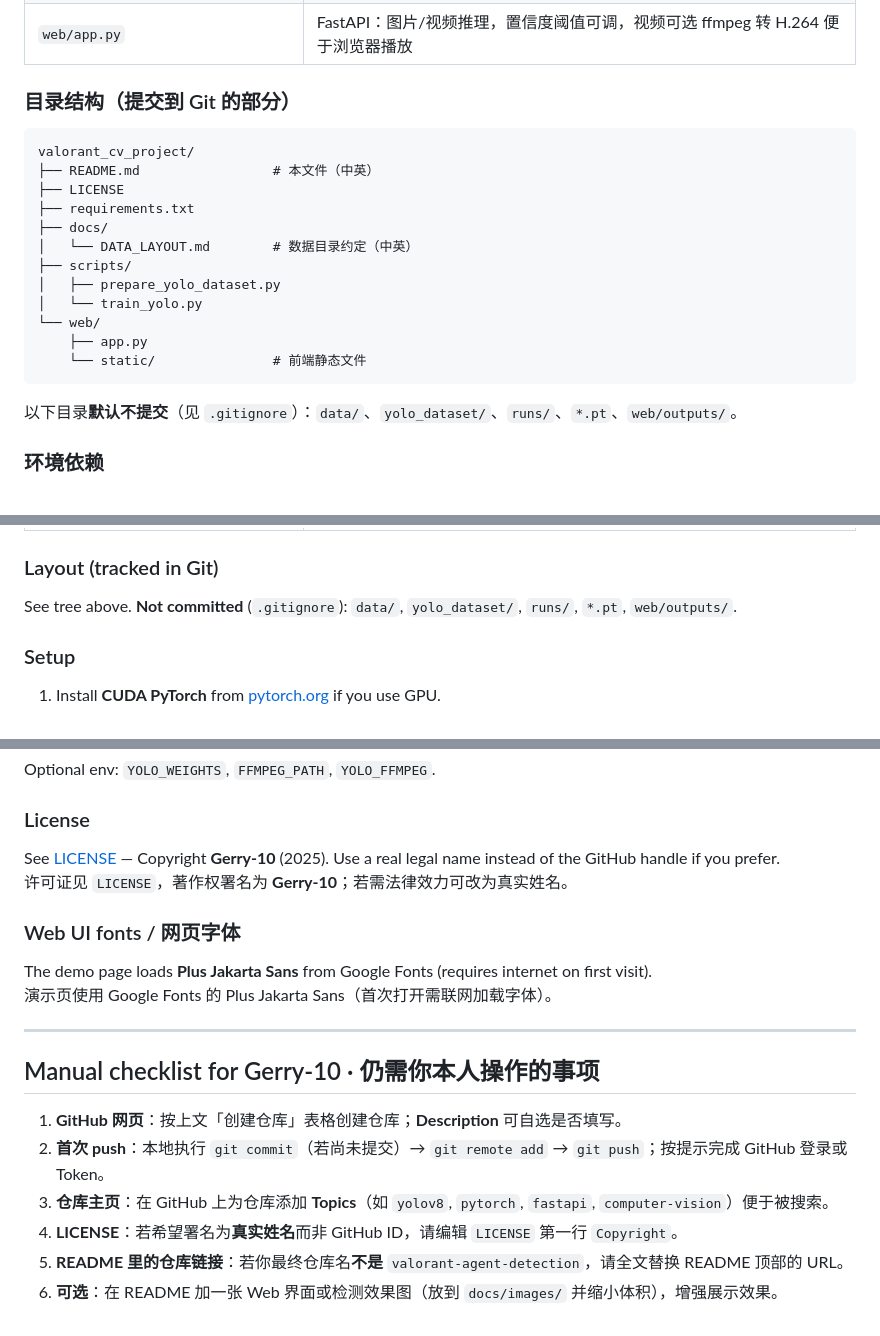
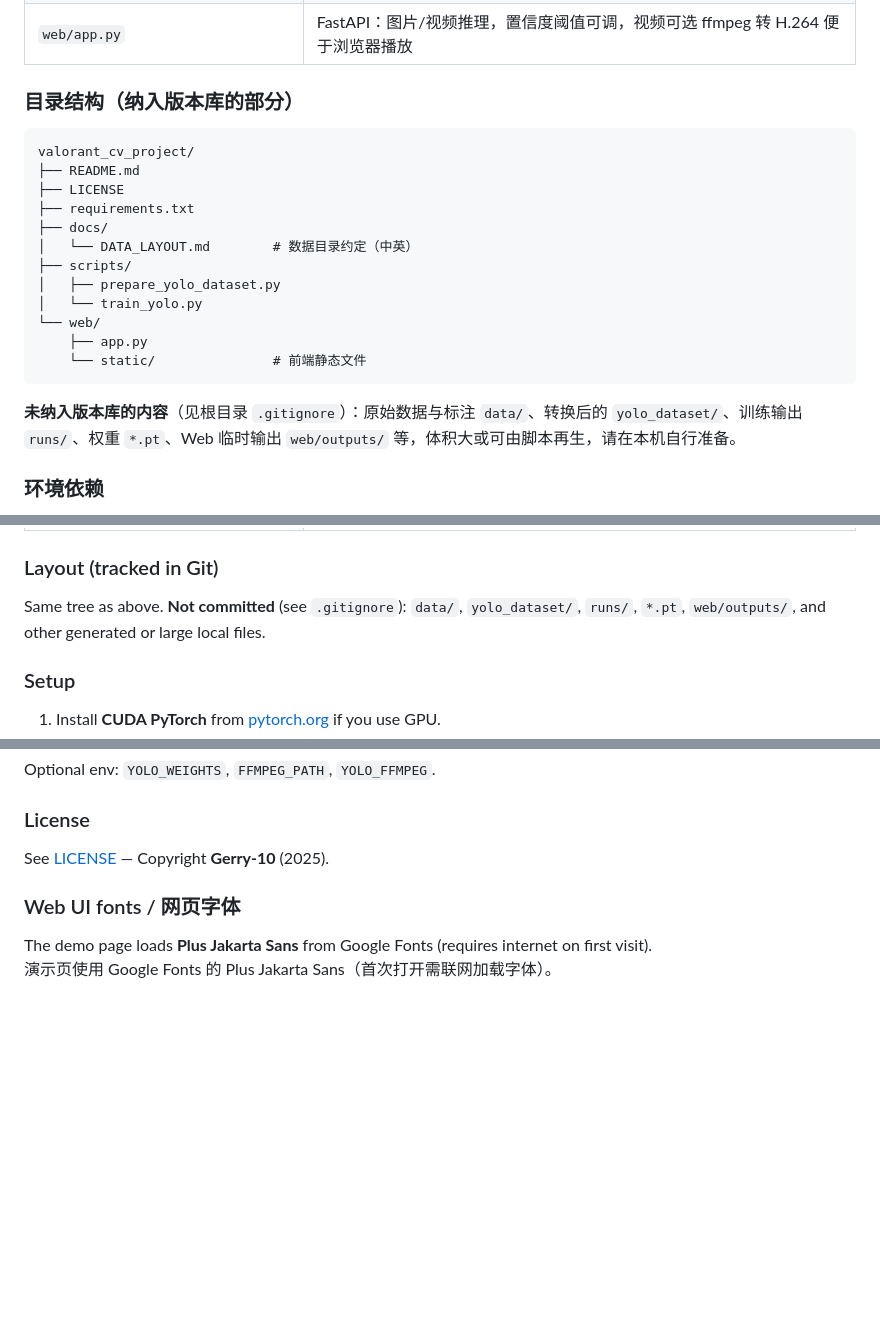
Before and after one commit to Gerry-10/valorant-agent-detection, a Markdown page: README.md, 3 parts joined by grey strips. Rendered like a GitHub page; blank space fills up the shorter version.

````diff
--- a/README.md
+++ b/README.md
@@ -68,11 +24,11 @@ git push -u origin main
 | `scripts/train_yolo.py` | 使用 Ultralytics YOLOv8 微调（底层 PyTorch） |
 | `web/app.py` | FastAPI：图片/视频推理，置信度阈值可调，视频可选 ffmpeg 转 H.264 便于浏览器播放 |
 
-### 目录结构（提交到 Git 的部分）
+### 目录结构（纳入版本库的部分）
 
 ```text
 valorant_cv_project/
-├── README.md                 # 本文件（中英）
+├── README.md
 ├── LICENSE
 ├── requirements.txt
 ├── docs/
@@ -85,7 +41,7 @@ valorant_cv_project/
     └── static/               # 前端静态文件
 ```
 
-以下目录**默认不提交**（见 `.gitignore`）：`data/`、`yolo_dataset/`、`runs/`、`*.pt`、`web/outputs/`。
+**未纳入版本库的内容**（见根目录 `.gitignore`）：原始数据与标注 `data/`、转换后的 `yolo_dataset/`、训练输出 `runs/`、权重 `*.pt`、Web 临时输出 `web/outputs/` 等，体积大或可由脚本再生，请在本机自行准备。
 
 ### 环境依赖
 
@@ -149,7 +104,7 @@ py -m uvicorn web.app:app --reload --host 127.0.0.1 --port 8000
 
 ### Layout (tracked in Git)
 
-See tree above. **Not committed** (`.gitignore`): `data/`, `yolo_dataset/`, `runs/`, `*.pt`, `web/outputs/`.
+Same tree as above. **Not committed** (see `.gitignore`): `data/`, `yolo_dataset/`, `runs/`, `*.pt`, `web/outputs/`, and other generated or large local files.
 
 ### Setup
 
@@ -173,21 +128,9 @@ Optional env: `YOLO_WEIGHTS`, `FFMPEG_PATH`, `YOLO_FFMPEG`.
 
 ### License
 
-See [LICENSE](LICENSE) — Copyright **Gerry-10** (2025). Use a real legal name instead of the GitHub handle if you prefer.
-许可证见 `LICENSE`，著作权署名为 **Gerry-10**；若需法律效力可改为真实姓名。
+See [LICENSE](LICENSE) — Copyright **Gerry-10** (2025).
 
 ### Web UI fonts / 网页字体
 
 The demo page loads **Plus Jakarta Sans** from Google Fonts (requires internet on first visit).
 演示页使用 Google Fonts 的 Plus Jakarta Sans（首次打开需联网加载字体）。
-
----
-
-## Manual checklist for Gerry-10 · 仍需你本人操作的事项
-
-1. **GitHub 网页**：按上文「创建仓库」表格创建仓库；**Description** 可自选是否填写。
-2. **首次 push**：本地执行 `git commit`（若尚未提交）→ `git remote add` → `git push`；按提示完成 GitHub 登录或 Token。
-3. **仓库主页**：在 GitHub 上为仓库添加 **Topics**（如 `yolov8`, `pytorch`, `fastapi`, `computer-vision`）便于被搜索。
-4. **LICENSE**：若希望署名为**真实姓名**而非 GitHub ID，请编辑 `LICENSE` 第一行 `Copyright`。
-5. **README 里的仓库链接**：若你最终仓库名**不是** `valorant-agent-detection`，请全文替换 README 顶部的 URL。
-6. **可选**：在 README 加一张 Web 界面或检测效果图（放到 `docs/images/` 并缩小体积），增强展示效果。
````
Also changed, not shown: other parts of README.md (+3 -48 lines).
